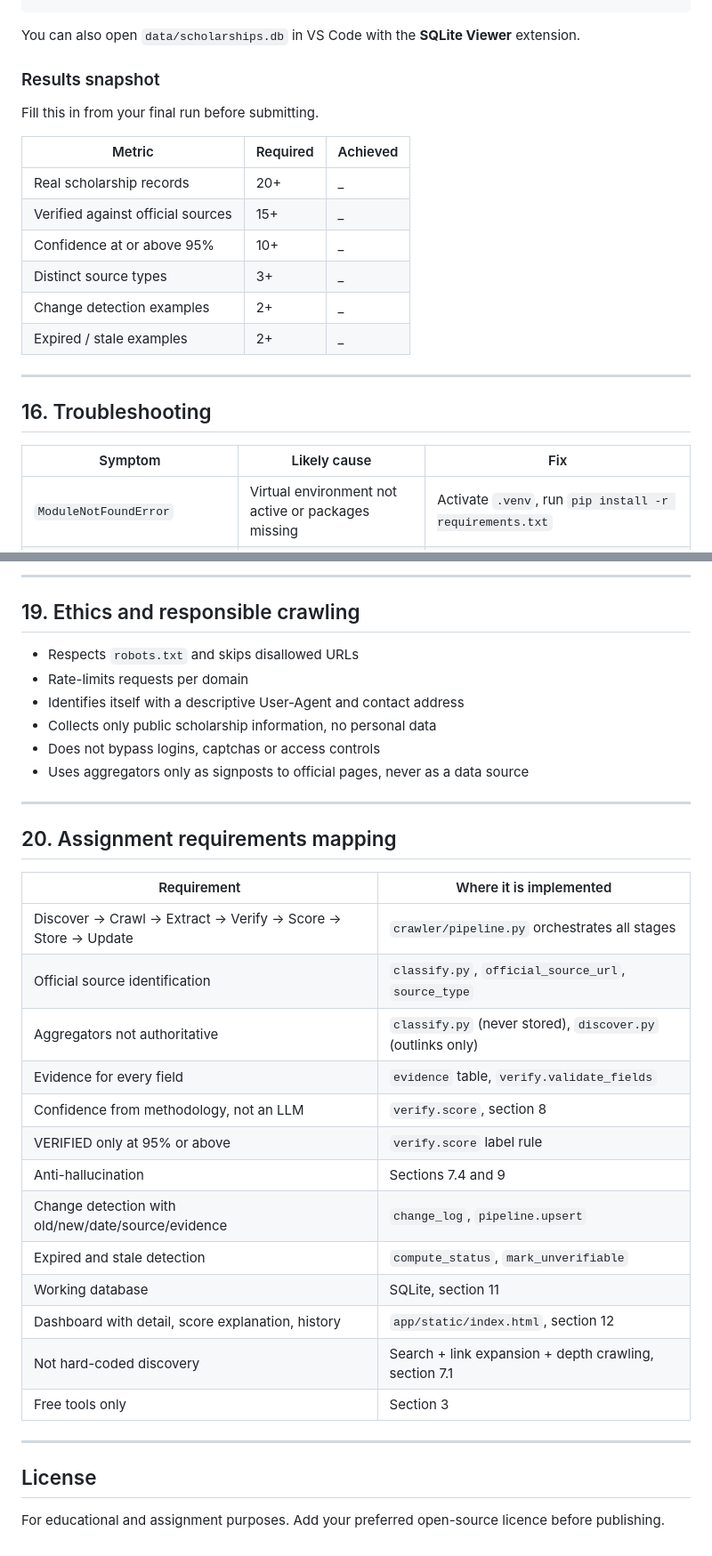
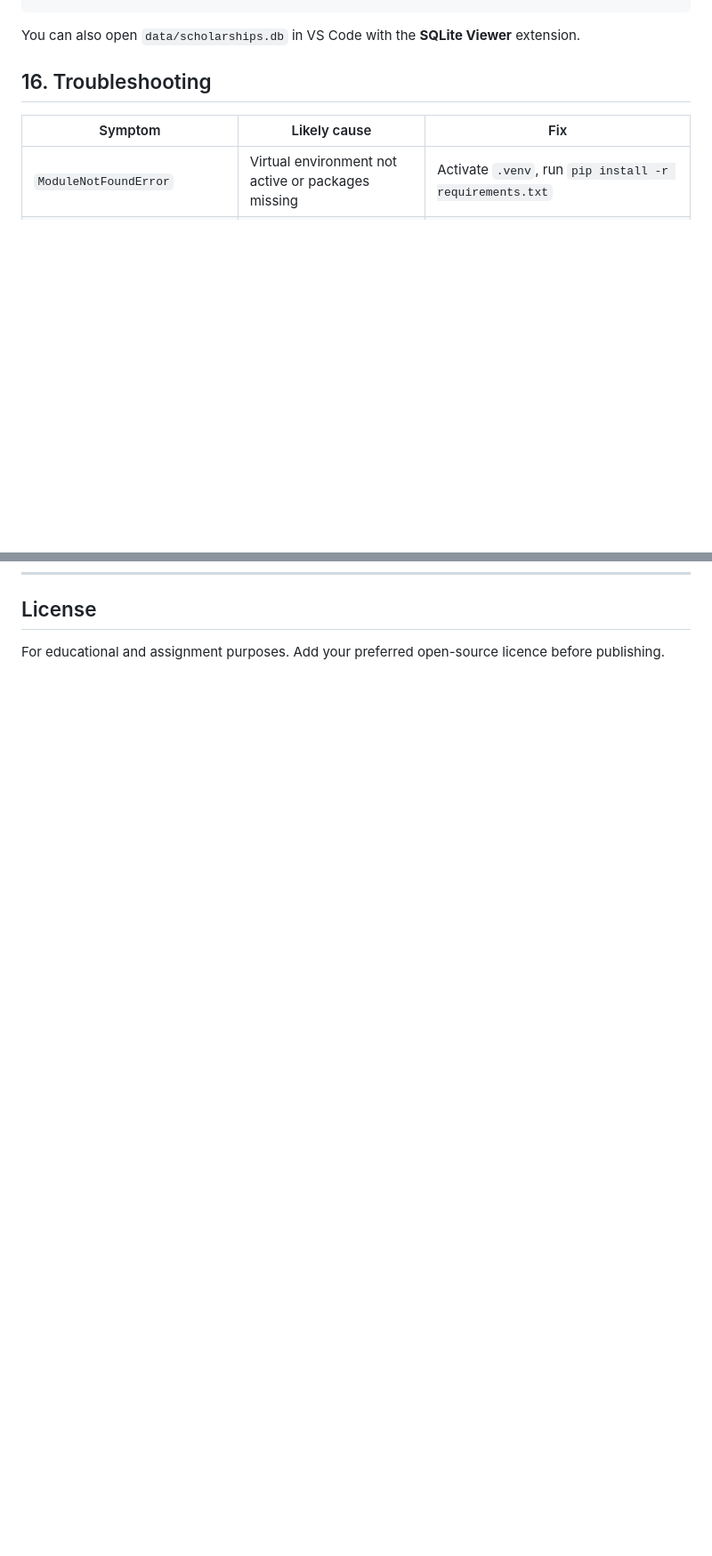
Before and after one commit to vanig245/scholarship_crawler, a Markdown page: README.md, 2 parts joined by grey strips. Shown at 89% size. GitHub-like rendering; blank space fills up the shorter version.

```diff
--- a/README.md
+++ b/README.md
@@ -471,20 +410,6 @@ print('expired / unverifiable:', q(\"select count(*) from scholarships where sta
 
 You can also open `data/scholarships.db` in VS Code with the **SQLite Viewer** extension.
 
-### Results snapshot
-
-Fill this in from your final run before submitting.
-
-| Metric | Required | Achieved |
-|---|---|---|
-| Real scholarship records | 20+ | _ |
-| Verified against official sources | 15+ | _ |
-| Confidence at or above 95% | 10+ | _ |
-| Distinct source types | 3+ | _ |
-| Change detection examples | 2+ | _ |
-| Expired / stale examples | 2+ | _ |
-
----
 
 ## 16. Troubleshooting
 
@@ -529,35 +431,3 @@ Stated plainly, because the assignment penalises claims about things not built:
----
-
-## 19. Ethics and responsible crawling
-
-- Respects `robots.txt` and skips disallowed URLs
-- Rate-limits requests per domain
-- Identifies itself with a descriptive User-Agent and contact address
-- Collects only public scholarship information, no personal data
-- Does not bypass logins, captchas or access controls
-- Uses aggregators only as signposts to official pages, never as a data source
-
----
-
-## 20. Assignment requirements mapping
-
-| Requirement | Where it is implemented |
-|---|---|
-| Discover → Crawl → Extract → Verify → Score → Store → Update | `crawler/pipeline.py` orchestrates all stages |
-| Official source identification | `classify.py`, `official_source_url`, `source_type` |
-| Aggregators not authoritative | `classify.py` (never stored), `discover.py` (outlinks only) |
-| Evidence for every field | `evidence` table, `verify.validate_fields` |
-| Confidence from methodology, not an LLM | `verify.score`, section 8 |
-| VERIFIED only at 95% or above | `verify.score` label rule |
-| Anti-hallucination | Sections 7.4 and 9 |
-| Change detection with old/new/date/source/evidence | `change_log`, `pipeline.upsert` |
-| Expired and stale detection | `compute_status`, `mark_unverifiable` |
-| Working database | SQLite, section 11 |
-| Dashboard with detail, score explanation, history | `app/static/index.html`, section 12 |
-| Not hard-coded discovery | Search + link expansion + depth crawling, section 7.1 |
-| Free tools only | Section 3 |
-
----
 
 ## License
 
```
Also changed, not shown: other parts of README.md (+0 -84 lines).
